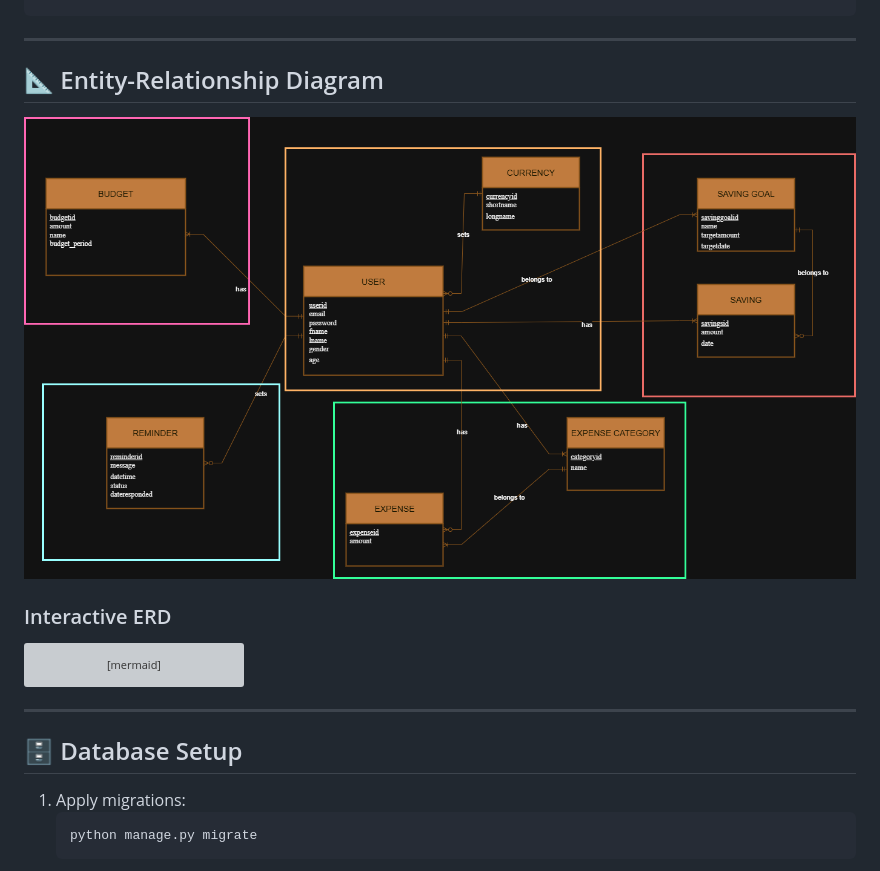
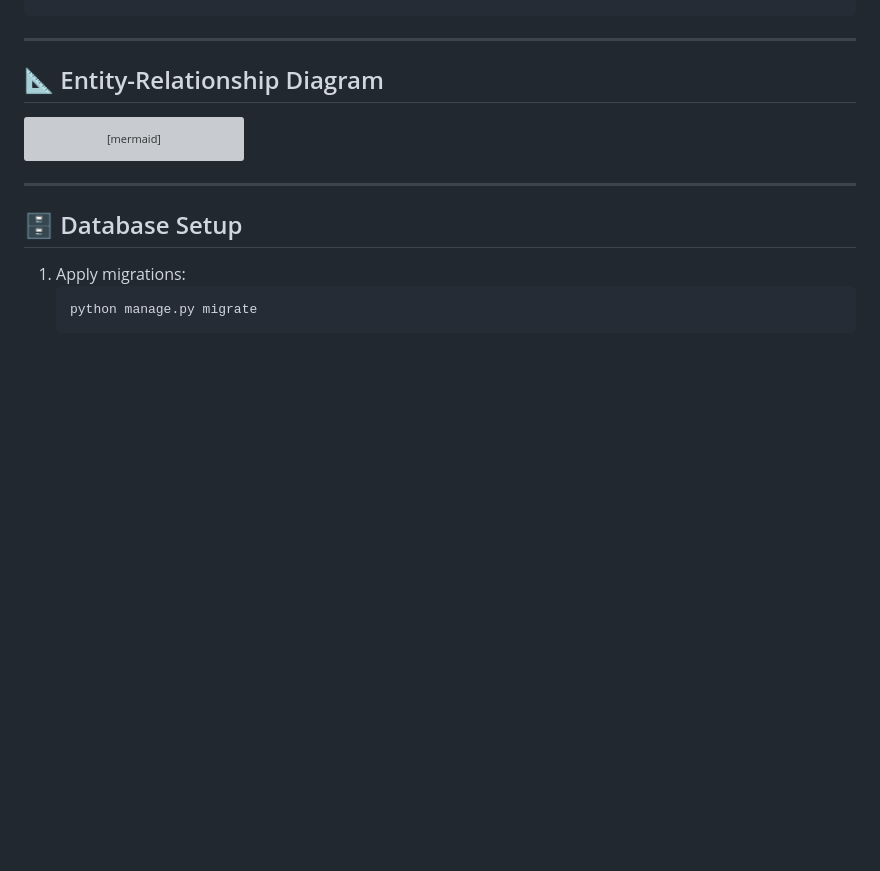
Before and after one commit to GReturn/Takapi, a Markdown page: README.md, the part around the change. GitHub-like rendering; blank space fills up the shorter version; grey boxes are pictures that could not be loaded.

Commit message:
Remove Takapi ERD image from README
Removed image of the Takapi ERD from the README.

````diff
--- a/README.md
+++ b/README.md
@@ -104,9 +104,6 @@ Takapi/
 
 ---
 ## 📐 Entity-Relationship Diagram
-![Takapi ERD](readme/Takapi-ERD.png)
-
-### Interactive ERD
 ```mermaid
 erDiagram
     USER {
````
